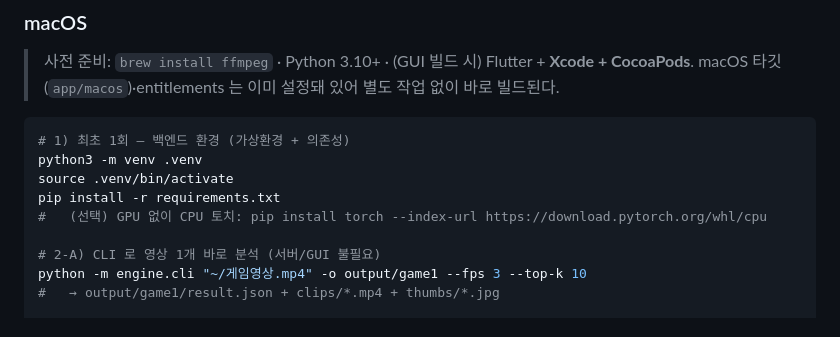
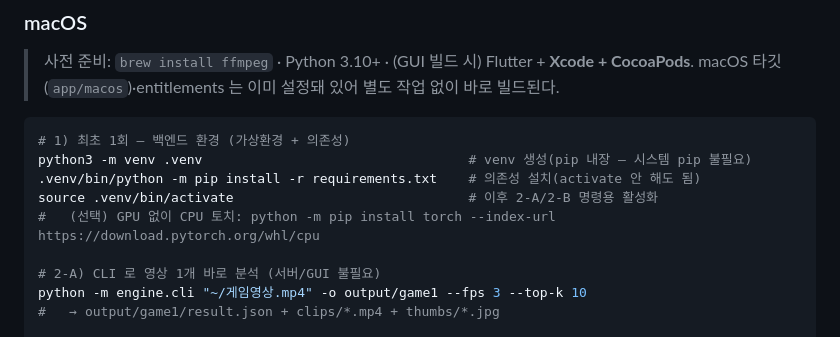
Before and after one commit to Blanche-jara/I-mTheBest, a Markdown page: README.md, the part around the change. GitHub-like rendering.

Commit message:
docs(readme): Mac 설치 단계에서 bare `pip` 의존 제거
시스템 `pip` 별칭이 없는 환경(예: python.org Python — pip3만 존재)에서도
깨지지 않도록 `pip install` → `.venv/bin/python -m pip install` 로 변경.
venv 활성화를 깜빡해도 venv 대상 설치가 보장된다.

Co-Authored-By: Claude Opus 4.8 (1M context) <noreply@anthropic.com>

````diff
--- a/README.md
+++ b/README.md
@@ -52,10 +52,10 @@ cd app; flutter run -d windows                                     # 터미널 2
 
 ```bash
 # 1) 최초 1회 — 백엔드 환경 (가상환경 + 의존성)
-python3 -m venv .venv
-source .venv/bin/activate
-pip install -r requirements.txt
-#   (선택) GPU 없이 CPU 토치: pip install torch --index-url https://download.pytorch.org/whl/cpu
+python3 -m venv .venv                                  # venv 생성(pip 내장 — 시스템 pip 불필요)
+.venv/bin/python -m pip install -r requirements.txt    # 의존성 설치(activate 안 해도 됨)
+source .venv/bin/activate                              # 이후 2-A/2-B 명령용 활성화
+#   (선택) GPU 없이 CPU 토치: python -m pip install torch --index-url https://download.pytorch.org/whl/cpu
 
 # 2-A) CLI 로 영상 1개 바로 분석 (서버/GUI 불필요)
 python -m engine.cli "~/게임영상.mp4" -o output/game1 --fps 3 --top-k 10
````
